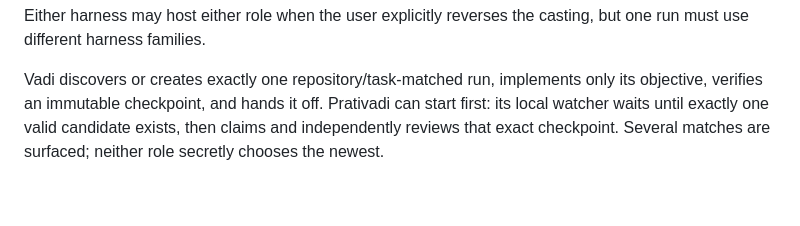
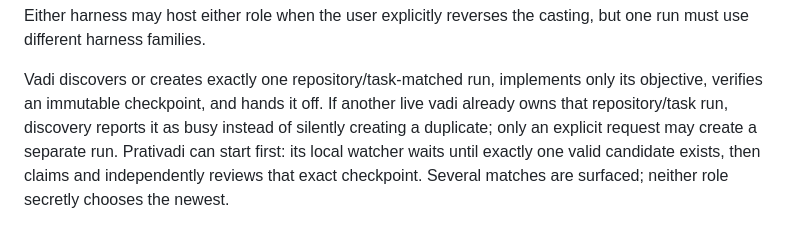
Before and after one commit to axatbhardwaj/Dvandva, a Markdown page: docs/workflows/skill-only-run.md, the part around the change. Drawn GitHub-style; blank space fills up the shorter version.

```diff
--- a/docs/workflows/skill-only-run.md
+++ b/docs/workflows/skill-only-run.md
@@ -50,6 +50,9 @@ casting, but one run must use different harness families.
 
 Vadi discovers or creates exactly one repository/task-matched run, implements
 only its objective, verifies an immutable checkpoint, and hands it off.
+If another live vadi already owns that repository/task run, discovery reports
+it as busy instead of silently creating a duplicate; only an explicit request
+may create a separate run.
 Prativadi can start first: its local watcher waits until exactly one valid
 candidate exists, then claims and independently reviews that exact checkpoint.
 Several matches are surfaced; neither role secretly chooses the newest.
```
Also changed, not shown: docs/protocol/minimal-run-baton.md (+3 -2 lines).
